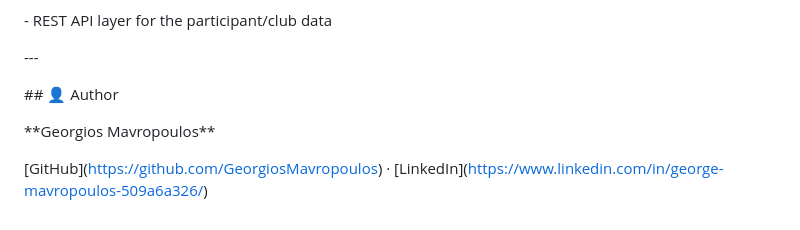
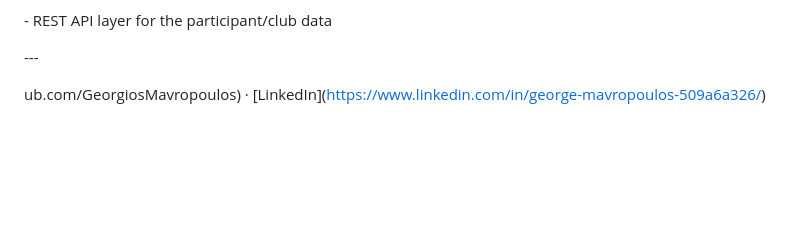
Before and after one commit to GeorgiosMavropoulos/PHP-PROJECT, a Markdown page: README.md, the part around the change. Drawn GitHub-style; blank space fills up the shorter version.

```diff
--- a/README.md
+++ b/README.md
@@ -232,10 +232,4 @@ This was built as a learning project to practice secure PHP fundamentals:
 
 
 
-\## 👤 Author
-
-
-
-\*\*Georgios Mavropoulos\*\*
-
-\[GitHub](https://github.com/GeorgiosMavropoulos) · \[LinkedIn](https://www.linkedin.com/in/george-mavropoulos-509a6a326/)
+ub.com/GeorgiosMavropoulos) · \[LinkedIn](https://www.linkedin.com/in/george-mavropoulos-509a6a326/)
```
